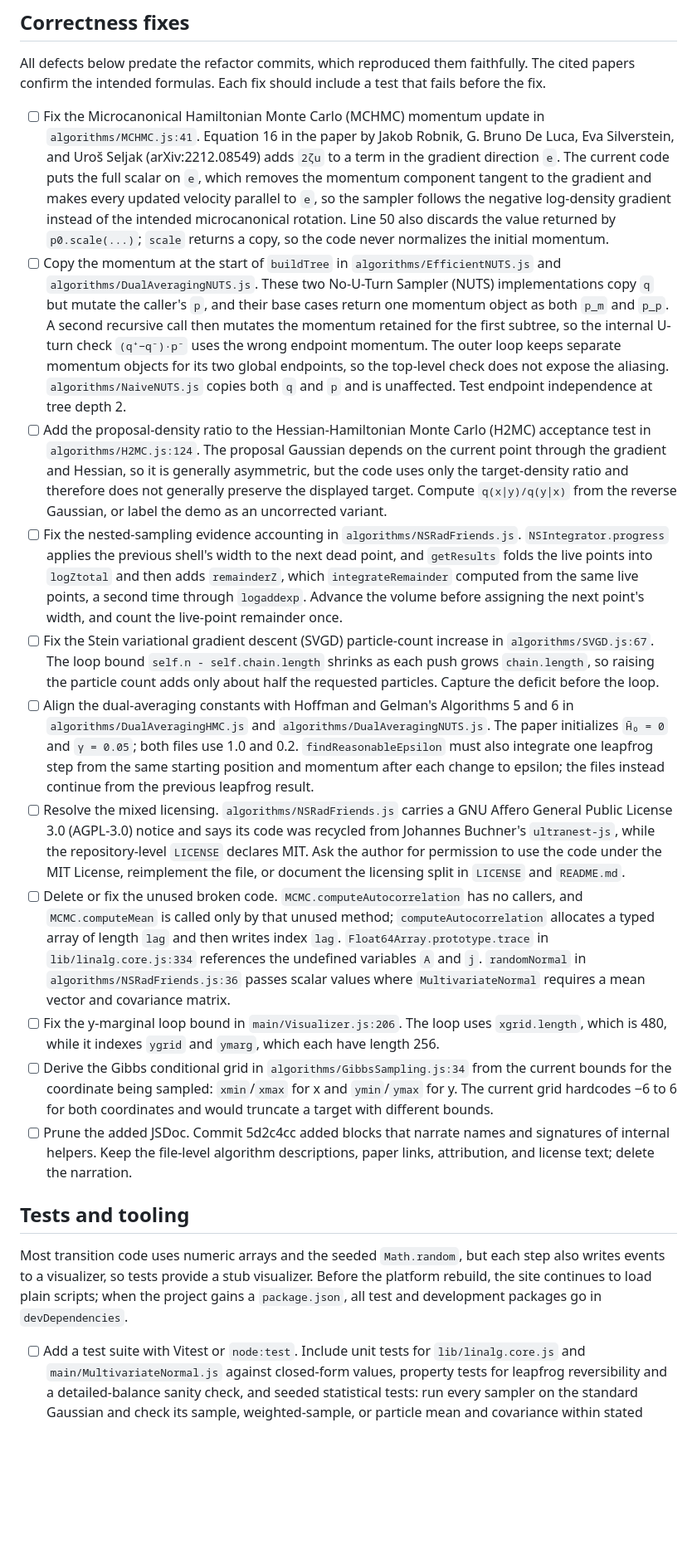
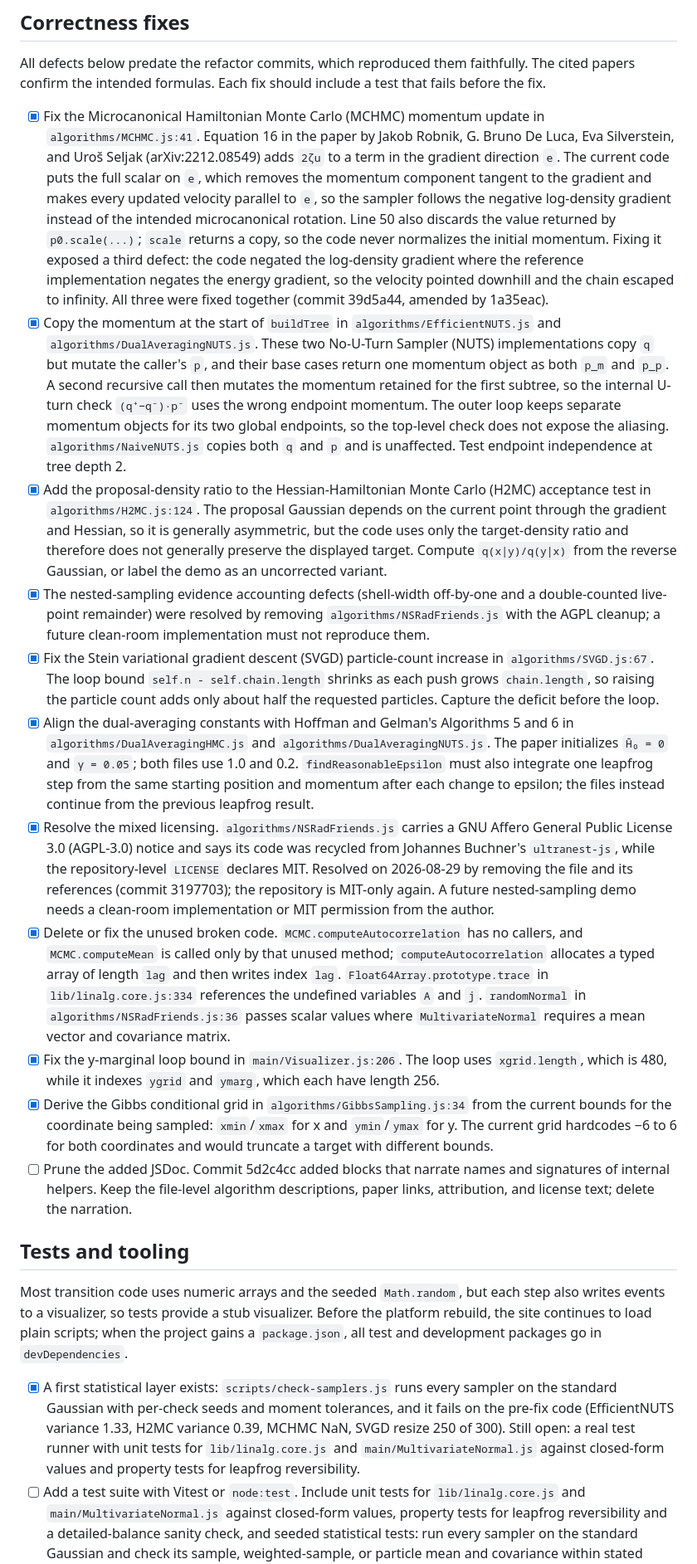
Before and after one commit to chi-feng/mcmc-demo, a Markdown page: ROADMAP.md, the part around one of its changes. Shown at 83% size. Rendered like a GitHub page; blank space fills up the shorter version.

```diff
--- a/ROADMAP.md
+++ b/ROADMAP.md
@@ -20,22 +20,23 @@ The branch is not safe to push. It has two regressions that the refactor commits
 
 All defects below predate the refactor commits, which reproduced them faithfully. The cited papers confirm the intended formulas. Each fix should include a test that fails before the fix.
 
-- [ ] Fix the Microcanonical Hamiltonian Monte Carlo (MCHMC) momentum update in `algorithms/MCHMC.js:41`. Equation 16 in the paper by Jakob Robnik, G. Bruno De Luca, Eva Silverstein, and Uroš Seljak (arXiv:2212.08549) adds `2ζu` to a term in the gradient direction `e`. The current code puts the full scalar on `e`, which removes the momentum component tangent to the gradient and makes every updated velocity parallel to `e`, so the sampler follows the negative log-density gradient instead of the intended microcanonical rotation. Line 50 also discards the value returned by `p0.scale(...)`; `scale` returns a copy, so the code never normalizes the initial momentum.
-- [ ] Copy the momentum at the start of `buildTree` in `algorithms/EfficientNUTS.js` and `algorithms/DualAveragingNUTS.js`. These two No-U-Turn Sampler (NUTS) implementations copy `q` but mutate the caller's `p`, and their base cases return one momentum object as both `p_m` and `p_p`. A second recursive call then mutates the momentum retained for the first subtree, so the internal U-turn check `(q⁺−q⁻)·p⁻` uses the wrong endpoint momentum. The outer loop keeps separate momentum objects for its two global endpoints, so the top-level check does not expose the aliasing. `algorithms/NaiveNUTS.js` copies both `q` and `p` and is unaffected. Test endpoint independence at tree depth 2.
-- [ ] Add the proposal-density ratio to the Hessian-Hamiltonian Monte Carlo (H2MC) acceptance test in `algorithms/H2MC.js:124`. The proposal Gaussian depends on the current point through the gradient and Hessian, so it is generally asymmetric, but the code uses only the target-density ratio and therefore does not generally preserve the displayed target. Compute `q(x|y)/q(y|x)` from the reverse Gaussian, or label the demo as an uncorrected variant.
-- [ ] Fix the nested-sampling evidence accounting in `algorithms/NSRadFriends.js`. `NSIntegrator.progress` applies the previous shell's width to the next dead point, and `getResults` folds the live points into `logZtotal` and then adds `remainderZ`, which `integrateRemainder` computed from the same live points, a second time through `logaddexp`. Advance the volume before assigning the next point's width, and count the live-point remainder once.
-- [ ] Fix the Stein variational gradient descent (SVGD) particle-count increase in `algorithms/SVGD.js:67`. The loop bound `self.n - self.chain.length` shrinks as each push grows `chain.length`, so raising the particle count adds only about half the requested particles. Capture the deficit before the loop.
-- [ ] Align the dual-averaging constants with Hoffman and Gelman's Algorithms 5 and 6 in `algorithms/DualAveragingHMC.js` and `algorithms/DualAveragingNUTS.js`. The paper initializes `H̄₀ = 0` and `γ = 0.05`; both files use 1.0 and 0.2. `findReasonableEpsilon` must also integrate one leapfrog step from the same starting position and momentum after each change to epsilon; the files instead continue from the previous leapfrog result.
-- [ ] Resolve the mixed licensing. `algorithms/NSRadFriends.js` carries a GNU Affero General Public License 3.0 (AGPL-3.0) notice and says its code was recycled from Johannes Buchner's `ultranest-js`, while the repository-level `LICENSE` declares MIT. Ask the author for permission to use the code under the MIT License, reimplement the file, or document the licensing split in `LICENSE` and `README.md`.
-- [ ] Delete or fix the unused broken code. `MCMC.computeAutocorrelation` has no callers, and `MCMC.computeMean` is called only by that unused method; `computeAutocorrelation` allocates a typed array of length `lag` and then writes index `lag`. `Float64Array.prototype.trace` in `lib/linalg.core.js:334` references the undefined variables `A` and `j`. `randomNormal` in `algorithms/NSRadFriends.js:36` passes scalar values where `MultivariateNormal` requires a mean vector and covariance matrix.
-- [ ] Fix the y-marginal loop bound in `main/Visualizer.js:206`. The loop uses `xgrid.length`, which is 480, while it indexes `ygrid` and `ymarg`, which each have length 256.
-- [ ] Derive the Gibbs conditional grid in `algorithms/GibbsSampling.js:34` from the current bounds for the coordinate being sampled: `xmin`/`xmax` for x and `ymin`/`ymax` for y. The current grid hardcodes −6 to 6 for both coordinates and would truncate a target with different bounds.
+- [x] Fix the Microcanonical Hamiltonian Monte Carlo (MCHMC) momentum update in `algorithms/MCHMC.js:41`. Equation 16 in the paper by Jakob Robnik, G. Bruno De Luca, Eva Silverstein, and Uroš Seljak (arXiv:2212.08549) adds `2ζu` to a term in the gradient direction `e`. The current code puts the full scalar on `e`, which removes the momentum component tangent to the gradient and makes every updated velocity parallel to `e`, so the sampler follows the negative log-density gradient instead of the intended microcanonical rotation. Line 50 also discards the value returned by `p0.scale(...)`; `scale` returns a copy, so the code never normalizes the initial momentum. Fixing it exposed a third defect: the code negated the log-density gradient where the reference implementation negates the energy gradient, so the velocity pointed downhill and the chain escaped to infinity. All three were fixed together (commit 39d5a44, amended by 1a35eac).
+- [x] Copy the momentum at the start of `buildTree` in `algorithms/EfficientNUTS.js` and `algorithms/DualAveragingNUTS.js`. These two No-U-Turn Sampler (NUTS) implementations copy `q` but mutate the caller's `p`, and their base cases return one momentum object as both `p_m` and `p_p`. A second recursive call then mutates the momentum retained for the first subtree, so the internal U-turn check `(q⁺−q⁻)·p⁻` uses the wrong endpoint momentum. The outer loop keeps separate momentum objects for its two global endpoints, so the top-level check does not expose the aliasing. `algorithms/NaiveNUTS.js` copies both `q` and `p` and is unaffected. Test endpoint independence at tree depth 2.
+- [x] Add the proposal-density ratio to the Hessian-Hamiltonian Monte Carlo (H2MC) acceptance test in `algorithms/H2MC.js:124`. The proposal Gaussian depends on the current point through the gradient and Hessian, so it is generally asymmetric, but the code uses only the target-density ratio and therefore does not generally preserve the displayed target. Compute `q(x|y)/q(y|x)` from the reverse Gaussian, or label the demo as an uncorrected variant.
+- [x] The nested-sampling evidence accounting defects (shell-width off-by-one and a double-counted live-point remainder) were resolved by removing `algorithms/NSRadFriends.js` with the AGPL cleanup; a future clean-room implementation must not reproduce them.
+- [x] Fix the Stein variational gradient descent (SVGD) particle-count increase in `algorithms/SVGD.js:67`. The loop bound `self.n - self.chain.length` shrinks as each push grows `chain.length`, so raising the particle count adds only about half the requested particles. Capture the deficit before the loop.
+- [x] Align the dual-averaging constants with Hoffman and Gelman's Algorithms 5 and 6 in `algorithms/DualAveragingHMC.js` and `algorithms/DualAveragingNUTS.js`. The paper initializes `H̄₀ = 0` and `γ = 0.05`; both files use 1.0 and 0.2. `findReasonableEpsilon` must also integrate one leapfrog step from the same starting position and momentum after each change to epsilon; the files instead continue from the previous leapfrog result.
+- [x] Resolve the mixed licensing. `algorithms/NSRadFriends.js` carries a GNU Affero General Public License 3.0 (AGPL-3.0) notice and says its code was recycled from Johannes Buchner's `ultranest-js`, while the repository-level `LICENSE` declares MIT. Resolved on 2026-08-29 by removing the file and its references (commit 3197703); the repository is MIT-only again. A future nested-sampling demo needs a clean-room implementation or MIT permission from the author.
+- [x] Delete or fix the unused broken code. `MCMC.computeAutocorrelation` has no callers, and `MCMC.computeMean` is called only by that unused method; `computeAutocorrelation` allocates a typed array of length `lag` and then writes index `lag`. `Float64Array.prototype.trace` in `lib/linalg.core.js:334` references the undefined variables `A` and `j`. `randomNormal` in `algorithms/NSRadFriends.js:36` passes scalar values where `MultivariateNormal` requires a mean vector and covariance matrix.
+- [x] Fix the y-marginal loop bound in `main/Visualizer.js:206`. The loop uses `xgrid.length`, which is 480, while it indexes `ygrid` and `ymarg`, which each have length 256.
+- [x] Derive the Gibbs conditional grid in `algorithms/GibbsSampling.js:34` from the current bounds for the coordinate being sampled: `xmin`/`xmax` for x and `ymin`/`ymax` for y. The current grid hardcodes −6 to 6 for both coordinates and would truncate a target with different bounds.
 - [ ] Prune the added JSDoc. Commit 5d2c4cc added blocks that narrate names and signatures of internal helpers. Keep the file-level algorithm descriptions, paper links, attribution, and license text; delete the narration.
 
 ## Tests and tooling
 
 Most transition code uses numeric arrays and the seeded `Math.random`, but each step also writes events to a visualizer, so tests provide a stub visualizer. Before the platform rebuild, the site continues to load plain scripts; when the project gains a `package.json`, all test and development packages go in `devDependencies`.
 
+- [x] A first statistical layer exists: `scripts/check-samplers.js` runs every sampler on the standard Gaussian with per-check seeds and moment tolerances, and it fails on the pre-fix code (EfficientNUTS variance 1.33, H2MC variance 0.39, MCHMC NaN, SVGD resize 250 of 300). Still open: a real test runner with unit tests for `lib/linalg.core.js` and `main/MultivariateNormal.js` against closed-form values and property tests for leapfrog reversibility.
 - [ ] Add a test suite with Vitest or `node:test`. Include unit tests for `lib/linalg.core.js` and `main/MultivariateNormal.js` against closed-form values, property tests for leapfrog reversibility and a detailed-balance sanity check, and seeded statistical tests: run every sampler on the standard Gaussian and check its sample, weighted-sample, or particle mean and covariance within stated tolerances. Include pre-fix cases and tolerances that expose the MCHMC and H2MC defects.
 - [ ] Add a continuous integration (CI) workflow that runs the tests and a Playwright browser check. Enumerate every algorithm file, every target, and every gallery link; load each `app.html?algorithm=...&target=...` combination; assert that the requested algorithm and target were selected, that the console has no errors, and that the chain or particle set grows. The selected-algorithm assertion catches the missing MCHMC script tag, and the per-target pass catches the donut crash; a growing default chain alone would miss both.
 - [ ] Enable type checking without a build step. The refactor added JSDoc comments; add a `tsconfig.json` with `checkJs` and run `tsc --noEmit` in CI.
```
Also changed, not shown: other parts of ROADMAP.md (+16 -13 lines).
